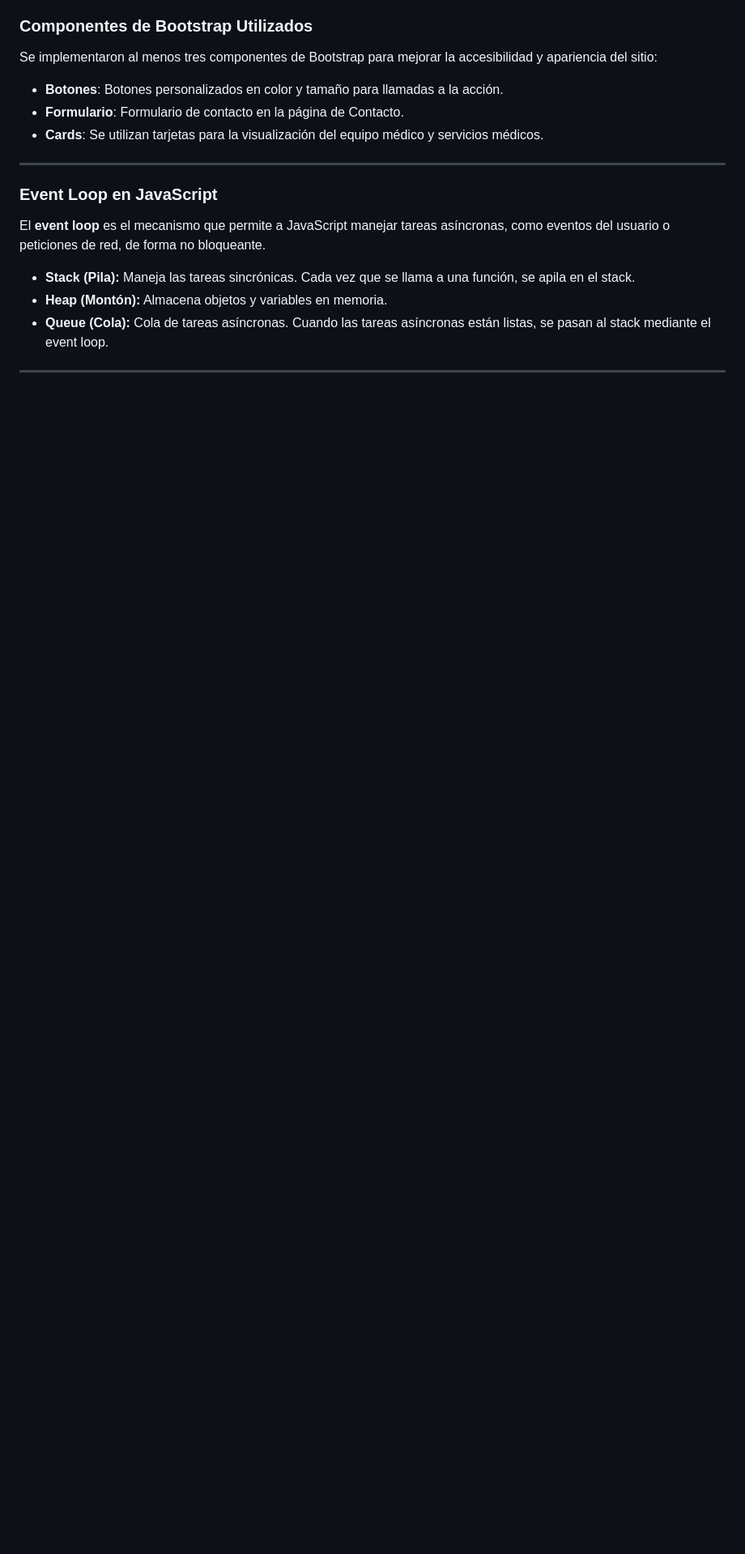
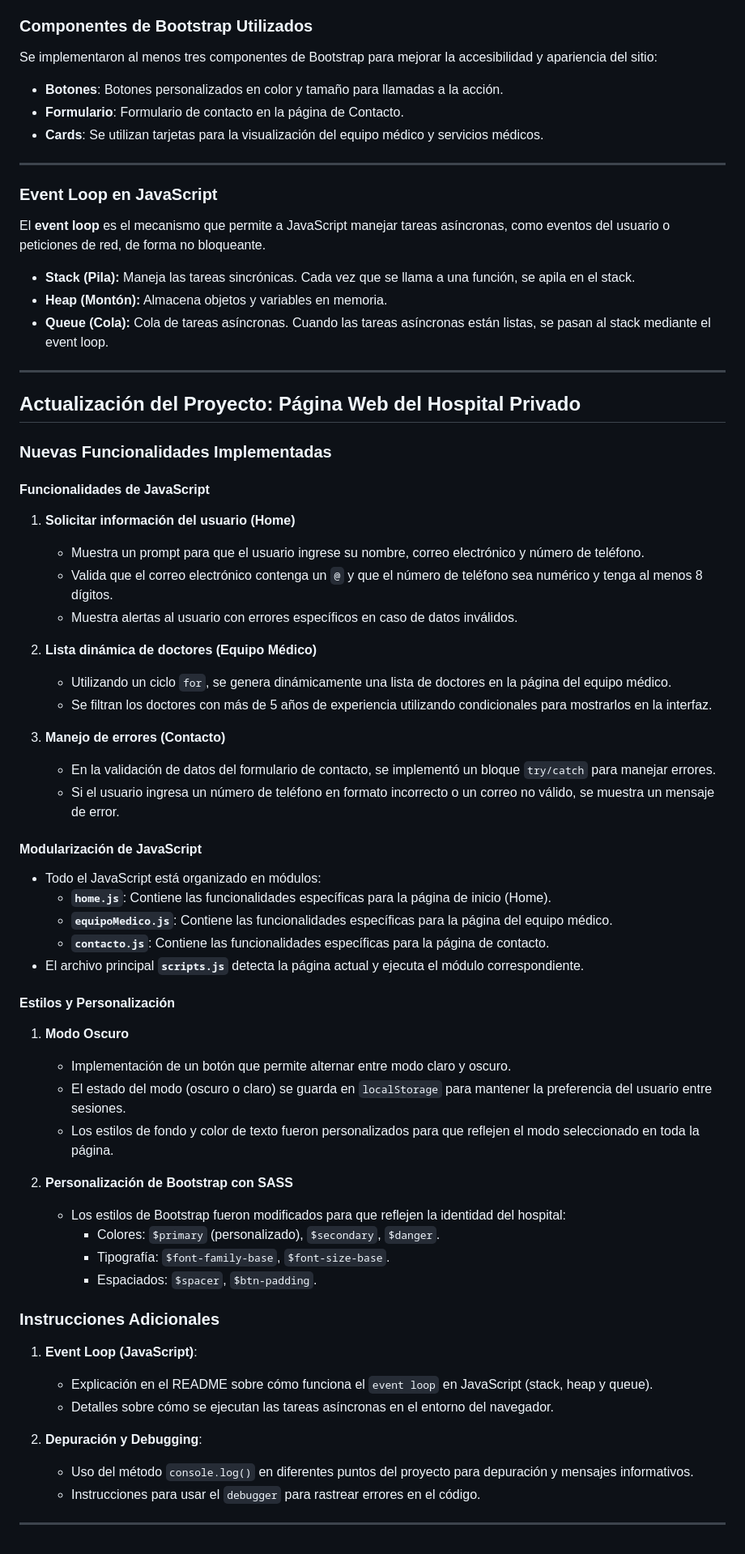
Before and after one commit to janroge/hospital, a Markdown page: readme.md, the part around the change. Shown at 81% size. Drawn GitHub-style; blank space fills up the shorter version.

```diff
--- a/readme.md
+++ b/readme.md
@@ -81,3 +81,51 @@ El **event loop** es el mecanismo que permite a JavaScript manejar tareas asínc
 - **Queue (Cola):** Cola de tareas asíncronas. Cuando las tareas asíncronas están listas, se pasan al stack mediante el event loop.
 
 ---
+
+## Actualización del Proyecto: Página Web del Hospital Privado
+
+### Nuevas Funcionalidades Implementadas
+
+#### Funcionalidades de JavaScript
+1. **Solicitar información del usuario (Home)**
+   - Muestra un prompt para que el usuario ingrese su nombre, correo electrónico y número de teléfono.
+   - Valida que el correo electrónico contenga un `@` y que el número de teléfono sea numérico y tenga al menos 8 dígitos.
+   - Muestra alertas al usuario con errores específicos en caso de datos inválidos.
+
+2. **Lista dinámica de doctores (Equipo Médico)**
+   - Utilizando un ciclo `for`, se genera dinámicamente una lista de doctores en la página del equipo médico.
+   - Se filtran los doctores con más de 5 años de experiencia utilizando condicionales para mostrarlos en la interfaz.
+
+3. **Manejo de errores (Contacto)**
+   - En la validación de datos del formulario de contacto, se implementó un bloque `try/catch` para manejar errores.
+   - Si el usuario ingresa un número de teléfono en formato incorrecto o un correo no válido, se muestra un mensaje de error.
+
+#### Modularización de JavaScript
+- Todo el JavaScript está organizado en módulos:
+  - **`home.js`**: Contiene las funcionalidades específicas para la página de inicio (Home).
+  - **`equipoMedico.js`**: Contiene las funcionalidades específicas para la página del equipo médico.
+  - **`contacto.js`**: Contiene las funcionalidades específicas para la página de contacto.
+- El archivo principal **`scripts.js`** detecta la página actual y ejecuta el módulo correspondiente.
+
+#### Estilos y Personalización
+1. **Modo Oscuro**
+   - Implementación de un botón que permite alternar entre modo claro y oscuro.
+   - El estado del modo (oscuro o claro) se guarda en `localStorage` para mantener la preferencia del usuario entre sesiones.
+   - Los estilos de fondo y color de texto fueron personalizados para que reflejen el modo seleccionado en toda la página.
+
+2. **Personalización de Bootstrap con SASS**
+   - Los estilos de Bootstrap fueron modificados para que reflejen la identidad del hospital:
+     - Colores: `$primary` (personalizado), `$secondary`, `$danger`.
+     - Tipografía: `$font-family-base`, `$font-size-base`.
+     - Espaciados: `$spacer`, `$btn-padding`.
+
+### Instrucciones Adicionales
+1. **Event Loop (JavaScript)**:
+   - Explicación en el README sobre cómo funciona el `event loop` en JavaScript (stack, heap y queue).
+   - Detalles sobre cómo se ejecutan las tareas asíncronas en el entorno del navegador.
+
+2. **Depuración y Debugging**:
+   - Uso del método `console.log()` en diferentes puntos del proyecto para depuración y mensajes informativos.
+   - Instrucciones para usar el `debugger` para rastrear errores en el código.
+
+---
```
